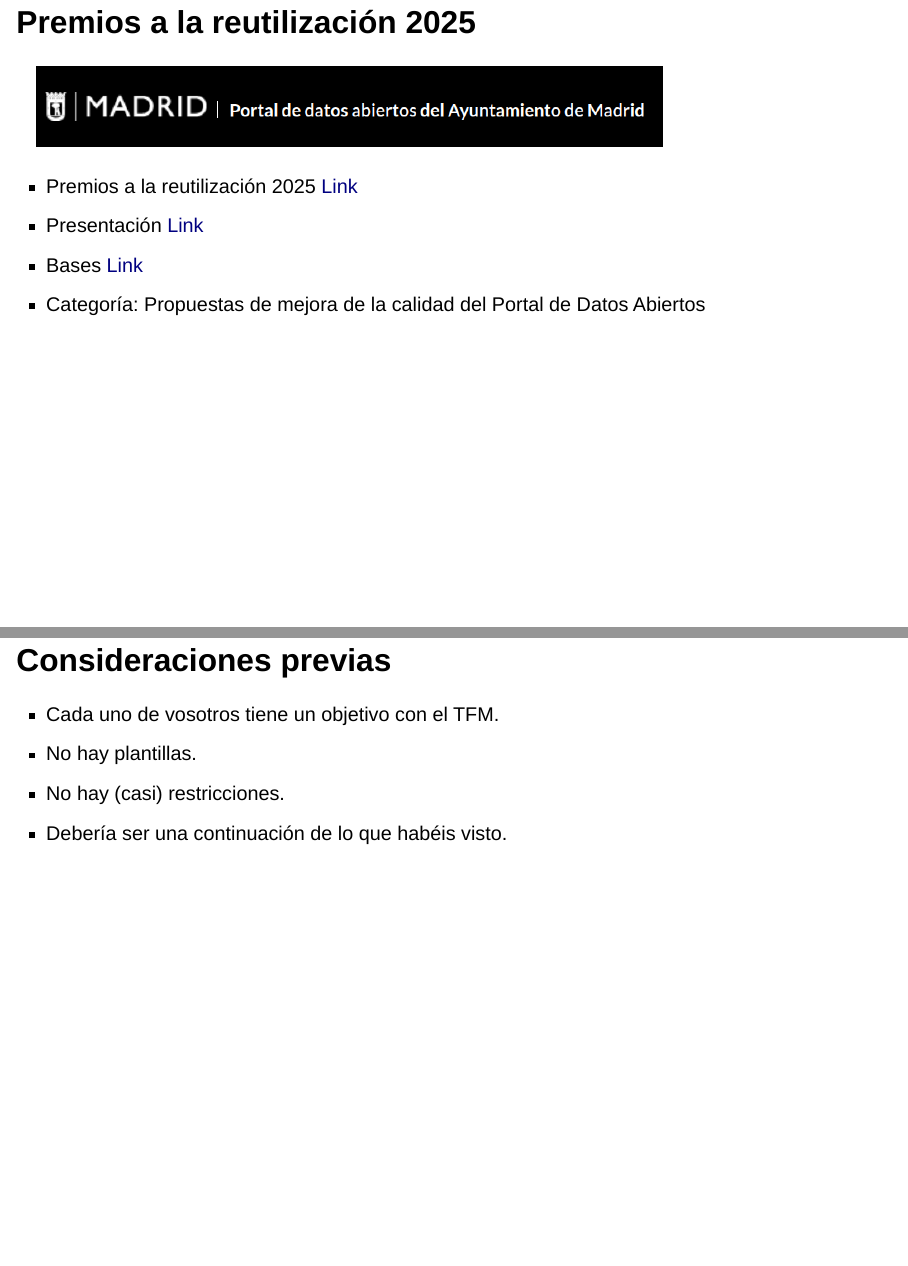
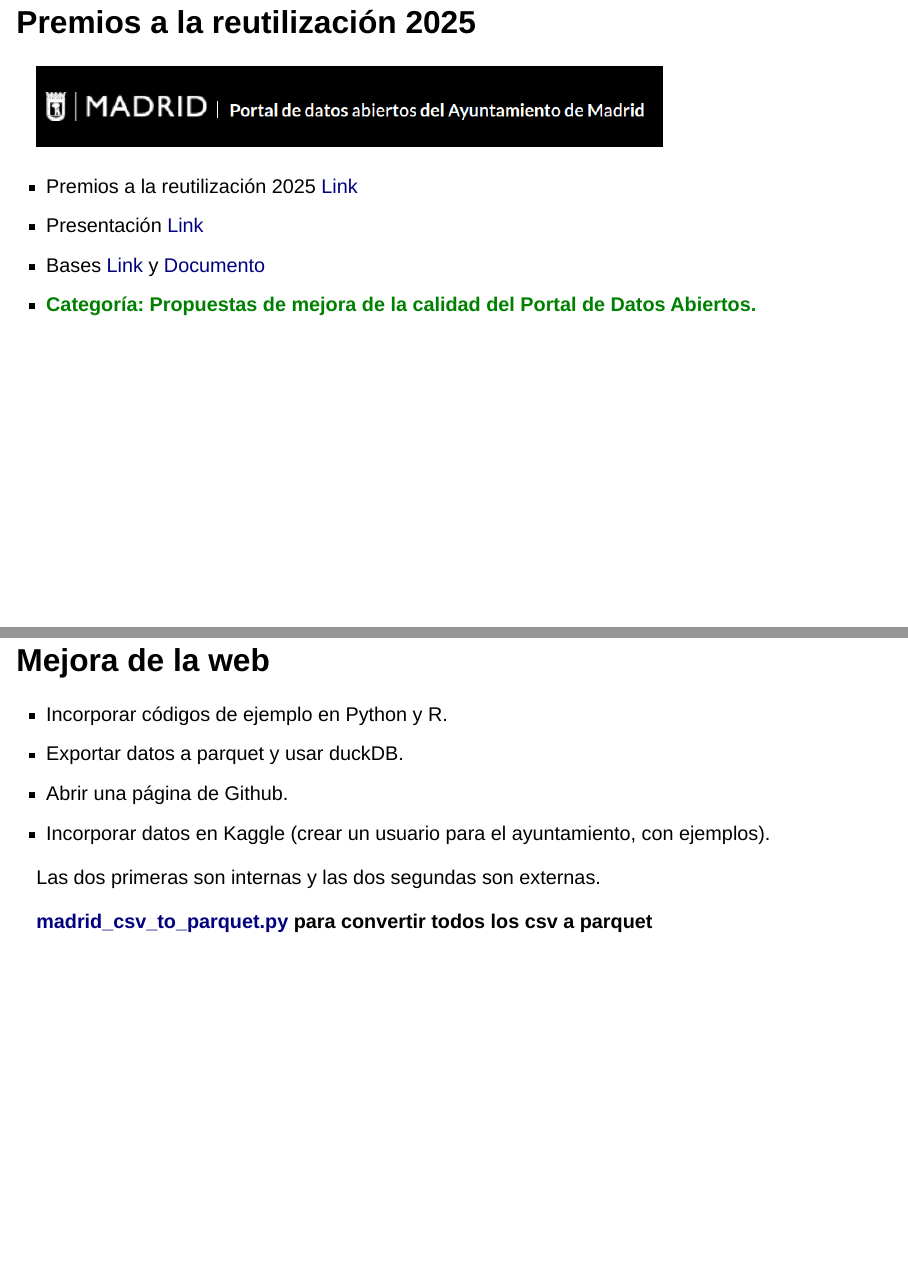
Before and after one commit to santiagomota/datos-madrid-presentacion, a Quarto document (index.qmd): pages 3 and 4 of 36 before the commit and pages 3 and 4 of 37 after it, joined at a grey line. Rendered offline with R 4.5, knitr and Pandoc in place of Quarto, with nearby package versions; drawn as Slidy slides in place of the format the file asks for.

Commit message:
Mejoramos el README

```diff
--- a/index.qmd
+++ b/index.qmd
@@ -47,12 +47,21 @@ title-slide-attributes:
 
 - Premios a la reutilización 2025 [Link](https://datos.madrid.es/portal/site/egob/menuitem.3efdb29b813ad8241e830cc2a8a409a0/?vgnextoid=ff7e9b21d6a37910VgnVCM2000001f4a900aRCRD&vgnextchannel=e7a412b9ace9f310VgnVCM100000171f5a0aRCRD&vgnextfmt=default)
 - Presentación [Link](https://sede.madrid.es/portal/site/tramites/menuitem.62876cb64654a55e2dbd7003a8a409a0/?vgnextoid=4c0731b003027910VgnVCM1000001d4a900aRCRD&vgnextchannel=23a99c5ffb020310VgnVCM100000171f5a0aRCRD&vgnextfmt=default)
-- Bases [Link](https://sede.madrid.es/portal/site/tramites/menuitem.b4c91589e7f6a5d829da39e5a8a409a0/?vgnextoid=d8f12a3a40b17910VgnVCM1000001d4a900aRCRD&vgnextchannel=741d814231ede410VgnVCM1000000b205a0aRCRD&vgnextfmt=default)
-- Categoría: Propuestas de mejora de la calidad del Portal de Datos Abiertos
+- Bases [Link](https://sede.madrid.es/portal/site/tramites/menuitem.b4c91589e7f6a5d829da39e5a8a409a0/?vgnextoid=d8f12a3a40b17910VgnVCM1000001d4a900aRCRD&vgnextchannel=741d814231ede410VgnVCM1000000b205a0aRCRD&vgnextfmt=default) y [Documento](./varios/boam9895_2291.pdf)
+- <strong><span style="color: green;">Categoría: Propuestas de mejora de la calidad del Portal de Datos Abiertos.</span></strong>
 
 
 
+## Mejora de la web{.smallerTitle}
 
+- Incorporar códigos de ejemplo en Python y R.
+- Exportar datos a parquet y usar duckDB.
+- Abrir una página de Github.
+- Incorporar datos en Kaggle (crear un usuario para el ayuntamiento, con ejemplos).
+
+Las dos primeras son internas y las dos segundas son externas.
+
+**[madrid_csv_to_parquet.py](/media/enero/Disco3ATA/Varios/R/Archivos/datos_madrid/madrid_csv_to_parquet.py) para convertir todos los csv a parquet**
 
 
 
```
Also changed, not shown: README.md, index.html, 1 other file.
